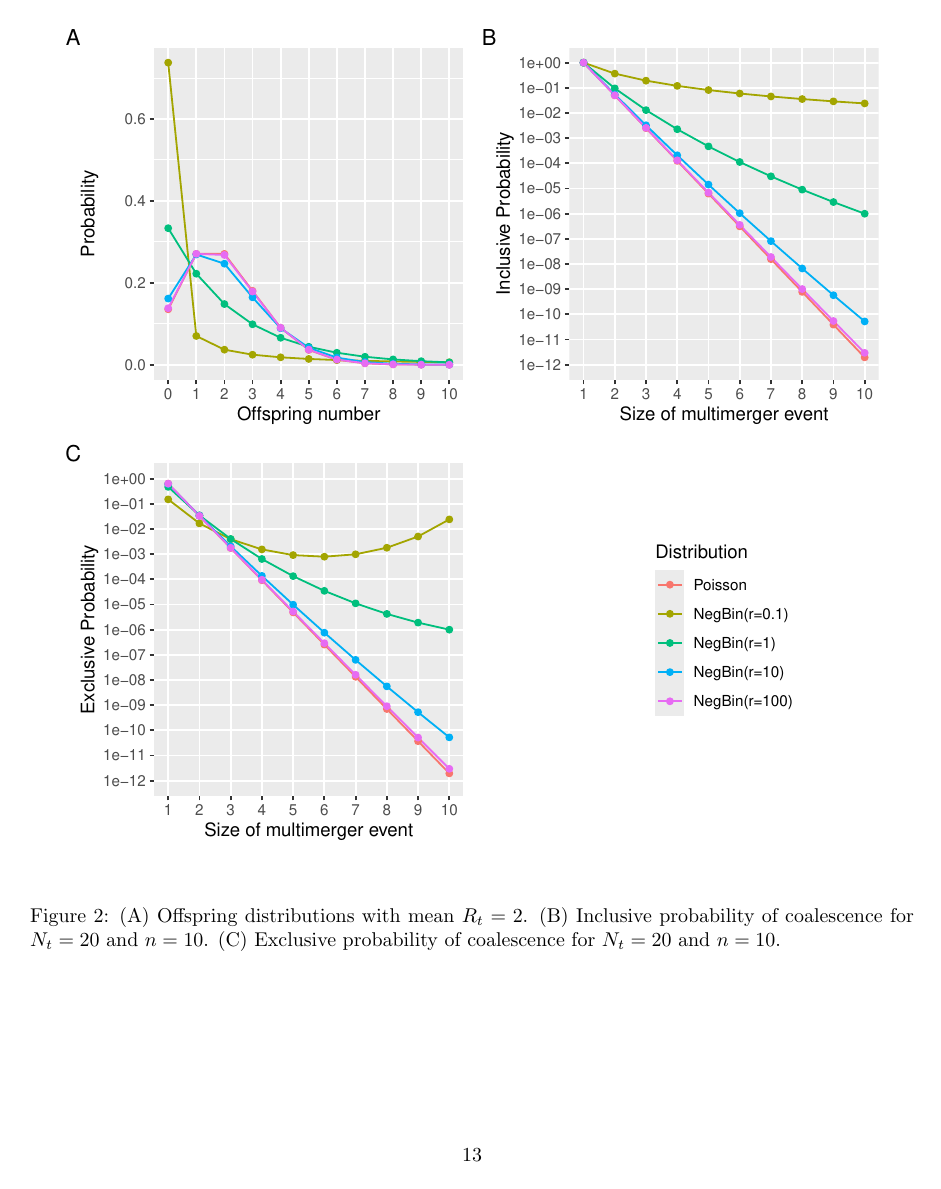
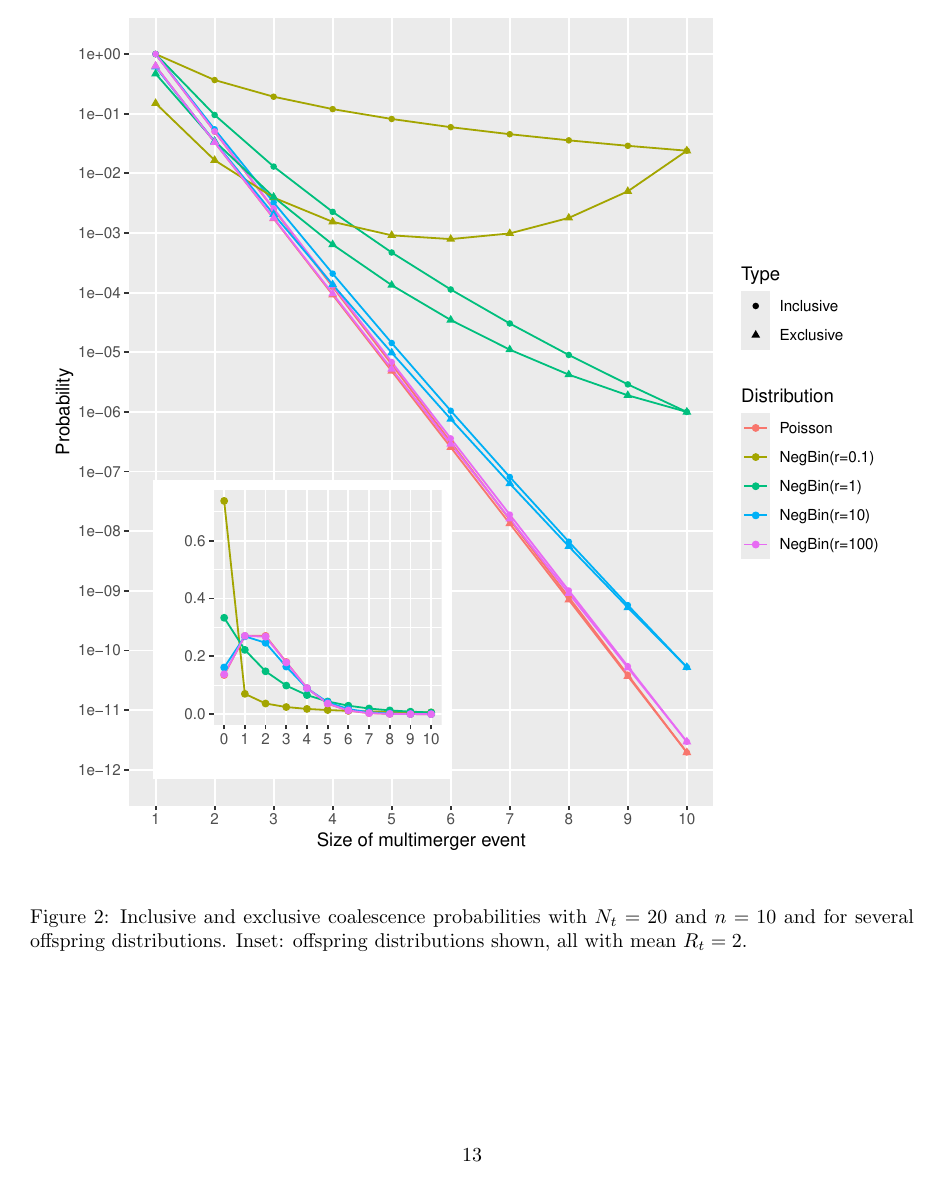
Before and after one commit to xavierdidelot/EpiLambda, a LaTeX document (draft/main.tex): page 13 of 30. Compiled offline with pdfLaTeX.

Commit message:
new figure 2

```diff
--- a/draft/main.tex
+++ b/draft/main.tex
@@ -429,9 +429,10 @@ Beta functions using Gamma functions, and using the following form of Stirling's
 
 \begin{figure}[!p]
 \begin{center}
-\includegraphics[width=15cm]{../run/figureNegBin.pdf}
+\includegraphics[width=15cm]{../run/figureNegBin2.pdf}
 \end{center}
-\caption{(A) Offspring distributions with mean $R_t=2$. (B) Inclusive probability of coalescence for $N_t=20$ and $n=10$. (C) Exclusive probability of coalescence for $N_t=20$ and $n=10$.
+\caption{Inclusive and exclusive coalescence probabilities with $N_t=20$ and $n=10$ and
+for several offspring distributions. Inset: offspring distributions shown, all with mean $R_t=2$.
 \label{fig:negbin}}
 \end{figure}
 
```
Also changed, not shown: draft/main.pdf, run/figureNegBin.pdf, run/figureNegBin2.pdf (added), draft/main.tex (8 more changed lines), 1 other file.
